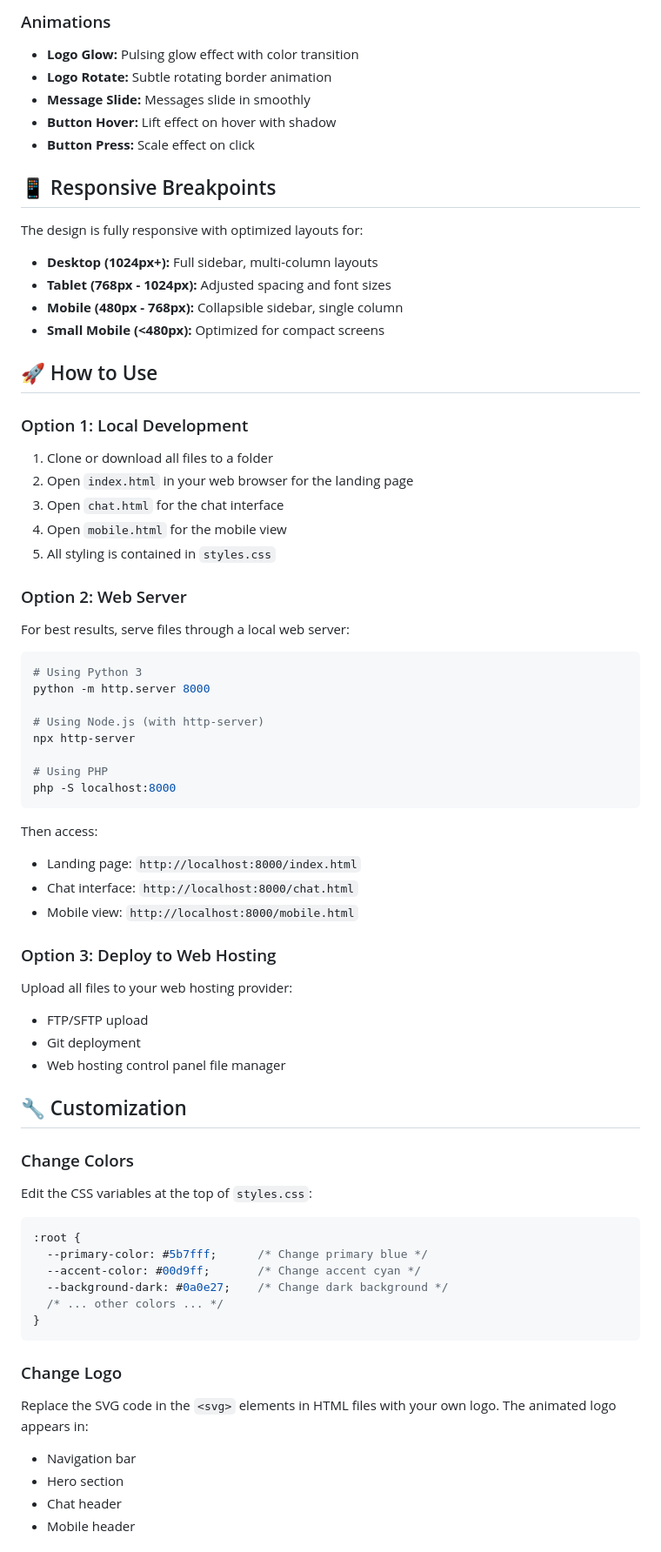
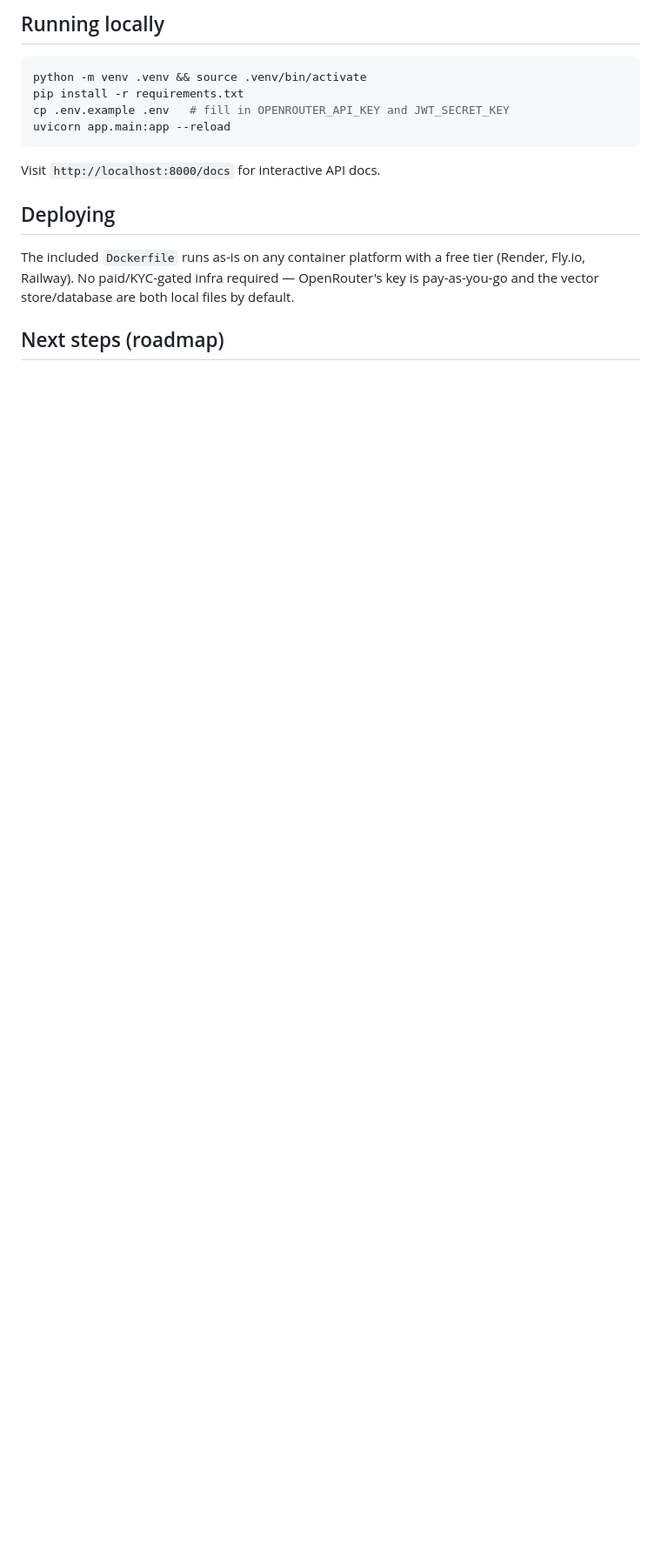
Before and after one commit to Joshua-Bellamy/ANQA, a Markdown page: README.md, the part around one of its changes. Shown at 87% size. Drawn GitHub-style; blank space fills up the shorter version.

````diff
--- a/README.md
+++ b/README.md
@@ -65,72 +64,21 @@ Comprehensive CSS file containing:
 
-### Animations
-- **Logo Glow:** Pulsing glow effect with color transition
-- **Logo Rotate:** Subtle rotating border animation
-- **Message Slide:** Messages slide in smoothly
-- **Button Hover:** Lift effect on hover with shadow
-- **Button Press:** Scale effect on click
-
-## 📱 Responsive Breakpoints
-
-The design is fully responsive with optimized layouts for:
-
-- **Desktop (1024px+):** Full sidebar, multi-column layouts
-- **Tablet (768px - 1024px):** Adjusted spacing and font sizes
-- **Mobile (480px - 768px):** Collapsible sidebar, single column
-- **Small Mobile (<480px):** Optimized for compact screens
-
-## 🚀 How to Use
-
-### Option 1: Local Development
-1. Clone or download all files to a folder
-2. Open `index.html` in your web browser for the landing page
-3. Open `chat.html` for the chat interface
-4. Open `mobile.html` for the mobile view
-5. All styling is contained in `styles.css`
-
-### Option 2: Web Server
-For best results, serve files through a local web server:
+## Running locally
 
 ```bash
-# Using Python 3
-python -m http.server 8000
-
-# Using Node.js (with http-server)
-npx http-server
-
-# Using PHP
-php -S localhost:8000
+python -m venv .venv && source .venv/bin/activate
+pip install -r requirements.txt
+cp .env.example .env   # fill in OPENROUTER_API_KEY and JWT_SECRET_KEY
+uvicorn app.main:app --reload
 ```
 
-Then access:
-- Landing page: `http://localhost:8000/index.html`
-- Chat interface: `http://localhost:8000/chat.html`
-- Mobile view: `http://localhost:8000/mobile.html`
+Visit `http://localhost:8000/docs` for interactive API docs.
 
-### Option 3: Deploy to Web Hosting
-Upload all files to your web hosting provider:
-- FTP/SFTP upload
-- Git deployment
-- Web hosting control panel file manager
+## Deploying
 
-## 🔧 Customization
+The included `Dockerfile` runs as-is on any container platform with a
+free tier (Render, Fly.io, Railway). No paid/KYC-gated infra required —
+OpenRouter's key is pay-as-you-go and the vector store/database are both
+local files by default.
 
-### Change Colors
-Edit the CSS variables at the top of `styles.css`:
+## Next steps (roadmap)
 
-```css
-:root {
-  --primary-color: #5b7fff;      /* Change primary blue */
-  --accent-color: #00d9ff;       /* Change accent cyan */
-  --background-dark: #0a0e27;    /* Change dark background */
-  /* ... other colors ... */
-}
-```
-
-### Change Logo
-Replace the SVG code in the `<svg>` elements in HTML files with your own logo. The animated logo appears in:
-- Navigation bar
-- Hero section
-- Chat header
-- Mobile header
-
````
Also changed, not shown: other parts of README.md (+58 -125 lines).
